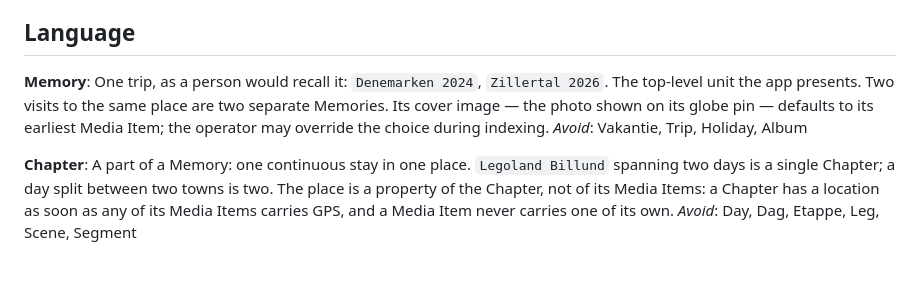
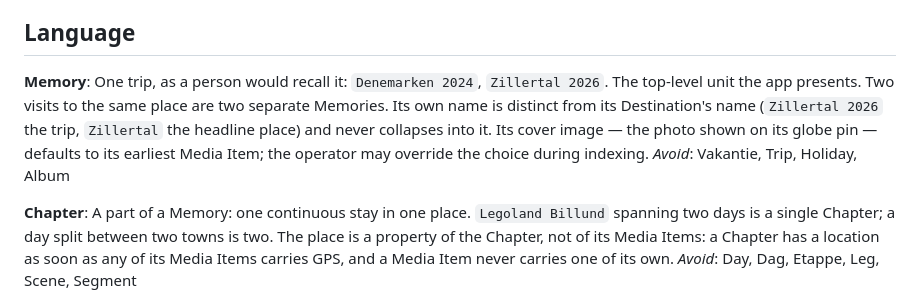
Before and after one commit to marcovandehaar/rememberwhen, a Markdown page: CONTEXT.md, the part around the change. Rendered like a GitHub page; blank space fills up the shorter version.

Commit message:
CONTEXT.md: Memory's naam expliciet los van de Destination-naam

```diff
--- a/CONTEXT.md
+++ b/CONTEXT.md
@@ -5,7 +5,7 @@ An iPad-first cinematic memory experience built on top of a pre-composed media i
 ## Language
 
 **Memory**:
-One trip, as a person would recall it: `Denemarken 2024`, `Zillertal 2026`. The top-level unit the app presents. Two visits to the same place are two separate Memories. Its cover image — the photo shown on its globe pin — defaults to its earliest Media Item; the operator may override the choice during indexing.
+One trip, as a person would recall it: `Denemarken 2024`, `Zillertal 2026`. The top-level unit the app presents. Two visits to the same place are two separate Memories. Its own name is distinct from its Destination's name (`Zillertal 2026` the trip, `Zillertal` the headline place) and never collapses into it. Its cover image — the photo shown on its globe pin — defaults to its earliest Media Item; the operator may override the choice during indexing.
 _Avoid_: Vakantie, Trip, Holiday, Album
 
 **Chapter**:
```
